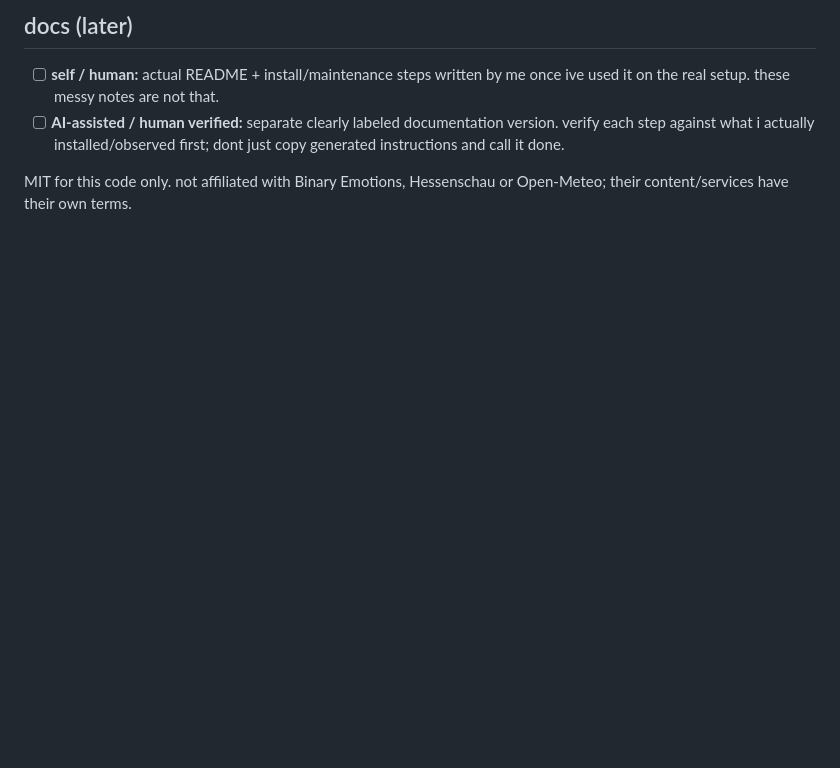
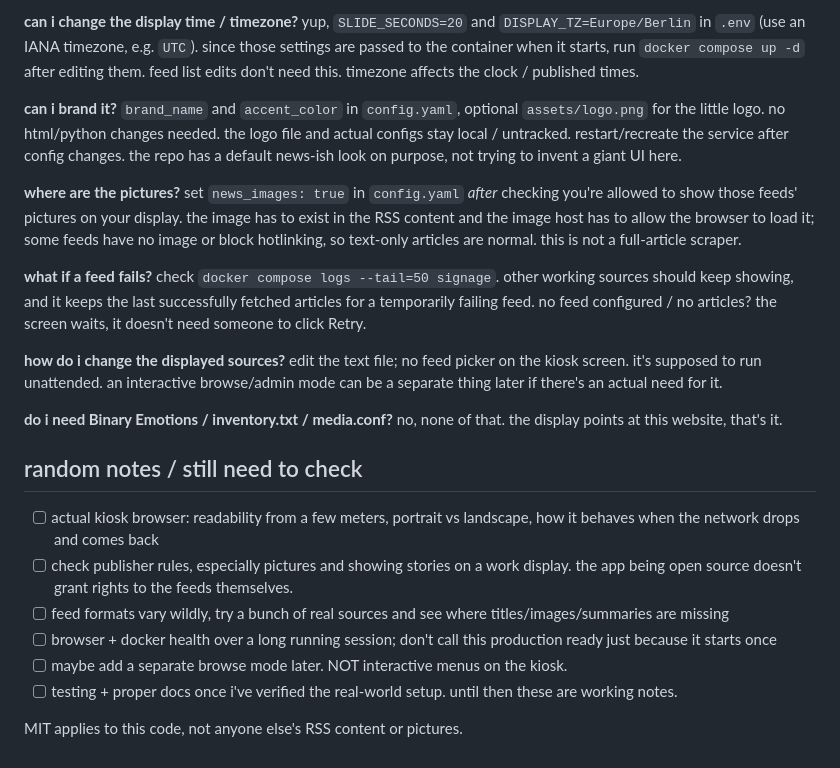
Before and after one commit to ffworker/rss2slideshow, a Markdown page: README.md, the part around one of its changes. Drawn GitHub-style; blank space fills up the shorter version.

Commit message:
updated my messy notes for the standalone reader + one feed list

```diff
--- a/README.md
+++ b/README.md
@@ -72,7 +62,23 @@ leave other pi settings/sources alone unless theres a reason to change them.
 
-## docs (later)
+**can i change the display time / timezone?** yup, `SLIDE_SECONDS=20` and `DISPLAY_TZ=Europe/Berlin` in `.env` (use an IANA timezone, e.g. `UTC`). since those settings are passed to the container when it starts, run `docker compose up -d` after editing them. feed list edits don't need this. timezone affects the clock / published times.
 
-- [ ] **self / human:** actual README + install/maintenance steps written by me once ive used it on the real setup. these messy notes are not that.
-- [ ] **AI-assisted / human verified:** separate clearly labeled documentation version. verify each step against what i actually installed/observed first; dont just copy generated instructions and call it done.
+**can i brand it?** `brand_name` and `accent_color` in `config.yaml`, optional `assets/logo.png` for the little logo. no html/python changes needed. the logo file and actual configs stay local / untracked. restart/recreate the service after config changes. the repo has a default news-ish look on purpose, not trying to invent a giant UI here.
 
-MIT for this code only. not affiliated with Binary Emotions, Hessenschau or Open-Meteo; their content/services have their own terms.
+**where are the pictures?** set `news_images: true` in `config.yaml` *after* checking you're allowed to show those feeds' pictures on your display. the image has to exist in the RSS content and the image host has to allow the browser to load it; some feeds have no image or block hotlinking, so text-only articles are normal. this is not a full-article scraper.
+
+**what if a feed fails?** check `docker compose logs --tail=50 signage`. other working sources should keep showing, and it keeps the last successfully fetched articles for a temporarily failing feed. no feed configured / no articles? the screen waits, it doesn't need someone to click Retry.
+
+**how do i change the displayed sources?** edit the text file; no feed picker on the kiosk screen. it's supposed to run unattended. an interactive browse/admin mode can be a separate thing later if there's an actual need for it.
+
+**do i need Binary Emotions / inventory.txt / media.conf?** no, none of that. the display points at this website, that's it.
+
+## random notes / still need to check
+
+- [ ] actual kiosk browser: readability from a few meters, portrait vs landscape, how it behaves when the network drops and comes back
+- [ ] check publisher rules, especially pictures and showing stories on a work display. the app being open source doesn't grant rights to the feeds themselves.
+- [ ] feed formats vary wildly, try a bunch of real sources and see where titles/images/summaries are missing
+- [ ] browser + docker health over a long running session; don't call this production ready just because it starts once
+- [ ] maybe add a separate browse mode later. NOT interactive menus on the kiosk.
+- [ ] testing + proper docs once i've verified the real-world setup. until then these are working notes.
+
+MIT applies to this code, not anyone else's RSS content or pictures.
```
Also changed, not shown: other parts of README.md (+33 -43 lines).
